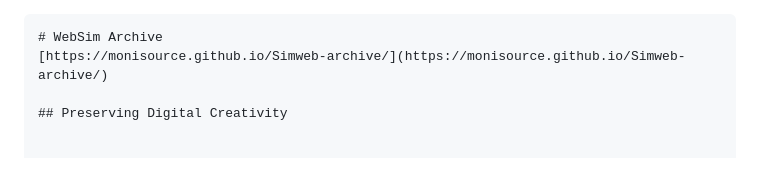
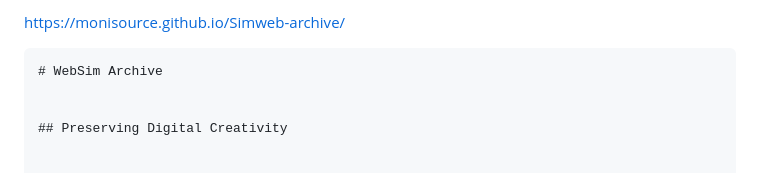
Before and after one commit to Monisource/Simweb-archive, a Markdown page: README.md, the part around the change. GitHub-like rendering.

````diff
--- a/README.md
+++ b/README.md
@@ -1,6 +1,8 @@
+[https://monisource.github.io/Simweb-archive/](https://monisource.github.io/Simweb-archive/)
+
 ```markdown
 # WebSim Archive
-[https://monisource.github.io/Simweb-archive/](https://monisource.github.io/Simweb-archive/)
+
 
 ## Preserving Digital Creativity
 
````
